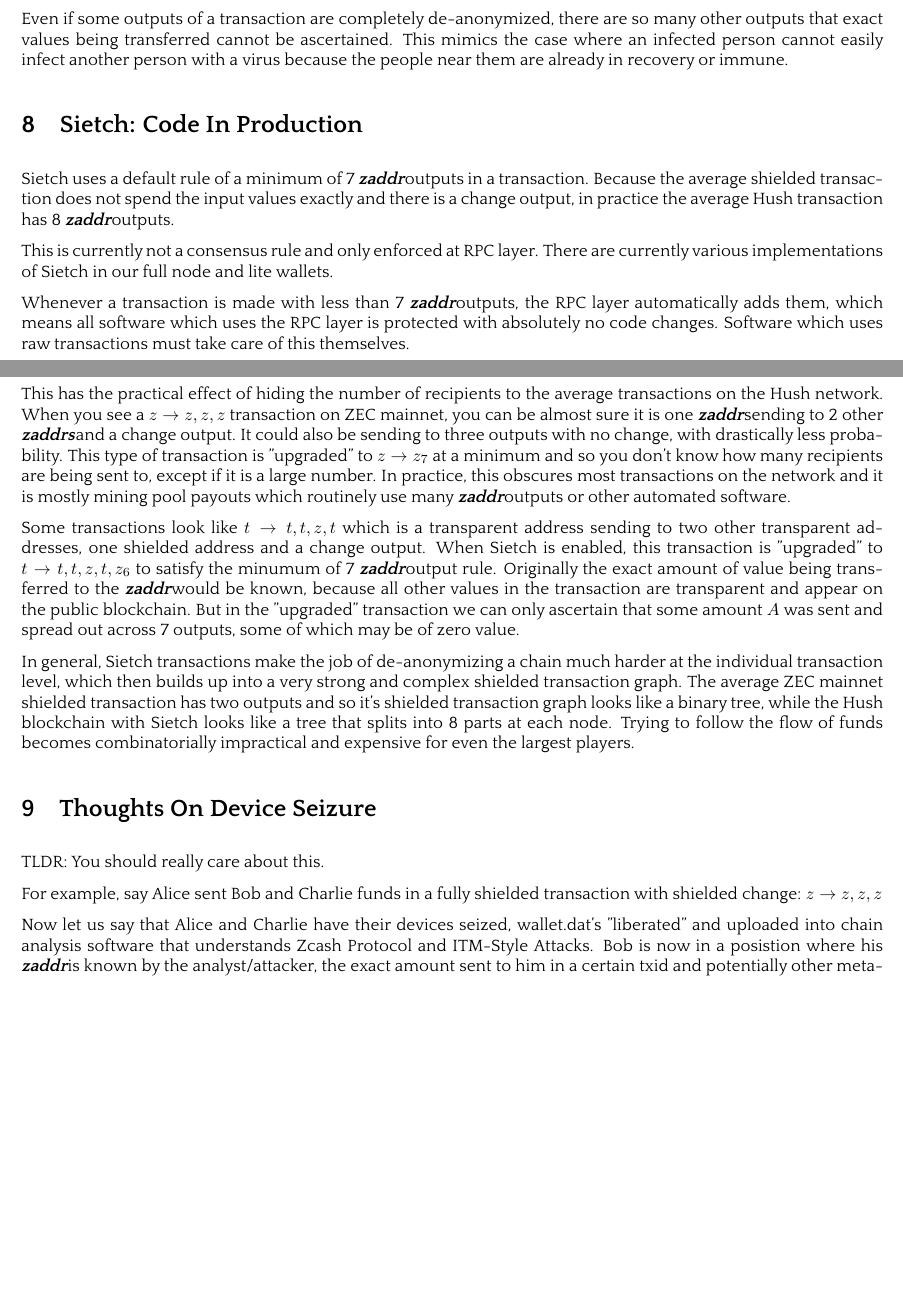
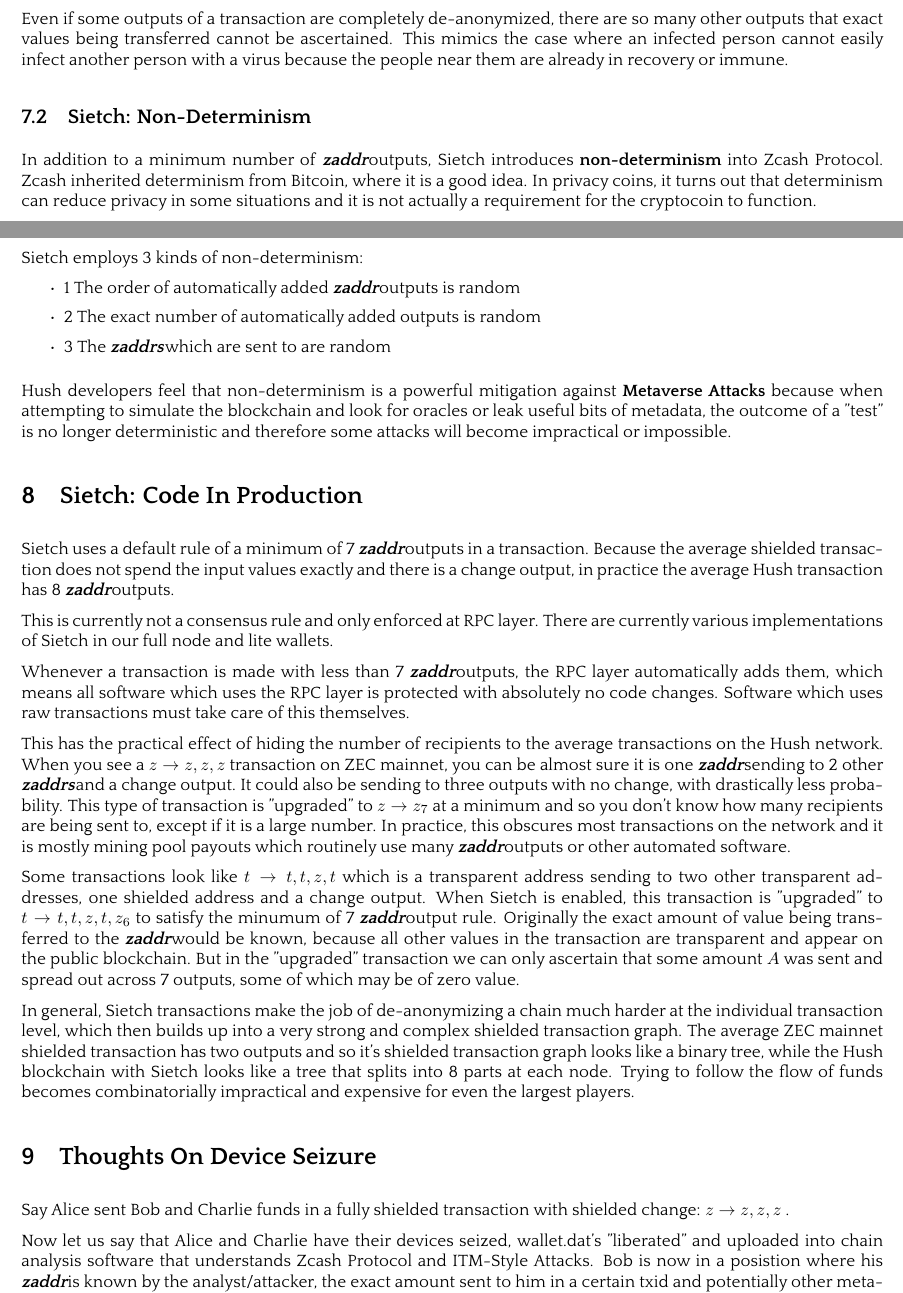
Before and after one commit to MyHush/sietch-whitepaper, a LaTeX paper (sietch.tex): two parts of pages 8 and 9 of 10, joined at a grey line, cut so that both start at the same text, the shorter picture padded with empty space. The pictures show the PDF file sietch.pdf that the author committed with the source.

Commit message:
More details

```diff
--- a/sietch.tex
+++ b/sietch.tex
@@ -786,6 +788,8 @@
 
 \nsection{Sietch: Theory}
 
+\nsubsection{Sietch: Basics}
+
 The ITM Attack relies on the fact that the most common shielded transaction on most currently existing Zcash Protocol blockchains have only 2 outputs $T: z \rightarrow z,z$ and the basic fact that if some metadata can be leaked about one output, if it's \textbf{spent} or \textbf{unspent} or it's range of possible values, it provides a lot of metadata on the other output as well.
 
 If there were 3 outputs, then there would be uncertainty involved, instead of a more direct algebraic relation such as "if one output had amount=5 then the other output had an amount of $total - 5$". When 3 \zaddr outputs are involved, knowing the value of one \zaddr output does not provide as much information on the value of any other particular \zaddr.
@@ -806,6 +810,26 @@
 outputs that exact values being transferred cannot be ascertained. This mimics the case
 where an infected person cannot easily infect another person with a virus because the people near them
 are already in recovery or immune.
+
+\nsubsection{Sietch: Non-Determinism}
+
+In addition to a minimum number of \zaddr outputs, Sietch introduces \textbf{non-determinism}
+into Zcash Protocol. Zcash inherited determinism from Bitcoin, where it is a good idea.
+In privacy coins, it turns out that determinism can reduce privacy in some situations and it
+is not actually a requirement for the cryptocoin to function.
+
+Sietch employs 3 kinds of non-determinism:
+
+\begin{itemize}
+\item 1 The order of automatically added \zaddr outputs is random
+\item 2 The exact number of automatically added outputs is random
+\item 3 The \zaddrs which are sent to are random
+\end{itemize}
+
+Hush developers feel that non-determinism is a powerful mitigation against \textbf{Metaverse Attacks}
+because when attempting to simulate the blockchain and look for oracles or leak useful bits of metadata,
+the outcome of a "test" is no longer deterministic and therefore some attacks will become impractical
+or impossible.
 
 \nsection{Sietch: Code In Production}
 
@@ -847,9 +871,7 @@
 
 \nsection{Thoughts On Device Seizure}
 
-TLDR: You should really care about this.
-
-For example, say Alice sent Bob and Charlie funds in a fully shielded transaction with shielded change: $ z \rightarrow z,z,z$
+Say Alice sent Bob and Charlie funds in a fully shielded transaction with shielded change: $ z \rightarrow z,z,z$ .
 
 Now let us say that Alice and Charlie have their devices seized, wallet.dat's "liberated" and uploaded
 into chain analysis software that understands Zcash Protocol and ITM-Style Attacks. Bob is now in a
```
Also changed, not shown: sietch.pdf, sietch.tex (32 more changed lines).
